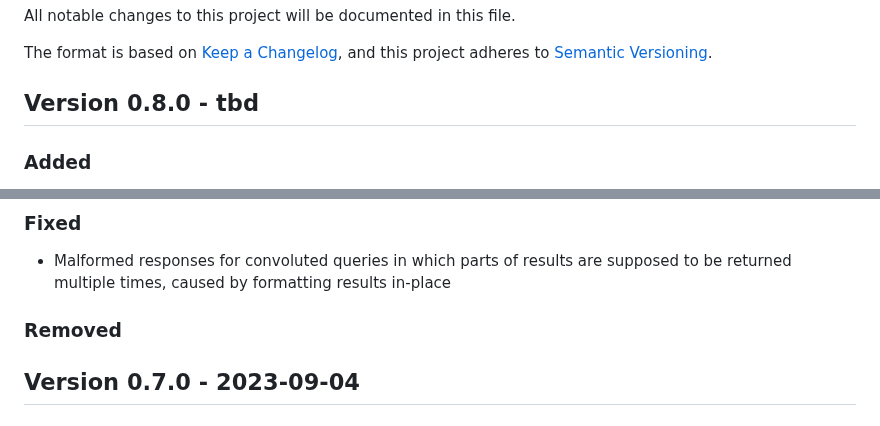
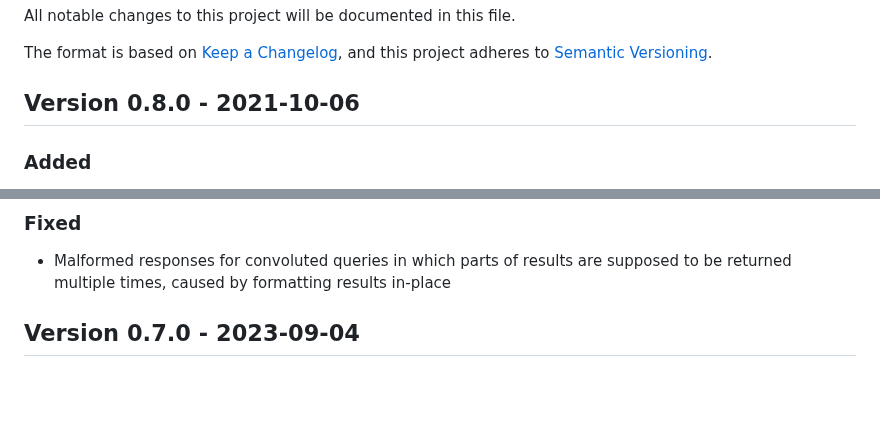
Before and after one commit to cap-js/graphql, a Markdown page: CHANGELOG.md, 2 parts joined by grey strips. Rendered like a GitHub page; blank space fills up the shorter version.

Commit message:
cl date for 0.8.0

```diff
--- a/CHANGELOG.md
+++ b/CHANGELOG.md
@@ -5,7 +5,7 @@ All notable changes to this project will be documented in this file.
 The format is based on [Keep a Changelog](https://keepachangelog.com/en/1.0.0/),
 and this project adheres to [Semantic Versioning](https://semver.org/spec/v2.0.0.html).
 
-## Version 0.8.0 - tbd
+## Version 0.8.0 - 2021-10-06
 
 ### Added
 
@@ -21,8 +21,6 @@ and this project adheres to [Semantic Versioning](https://semver.org/spec/v2.0.0
 ### Fixed
 
 - Malformed responses for convoluted queries in which parts of results are supposed to be returned multiple times, caused by formatting results in-place
-
-### Removed
 
 ## Version 0.7.0 - 2023-09-04
 
```
